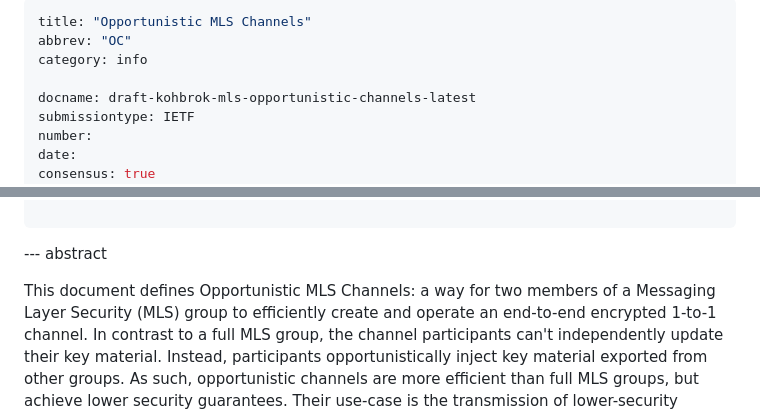
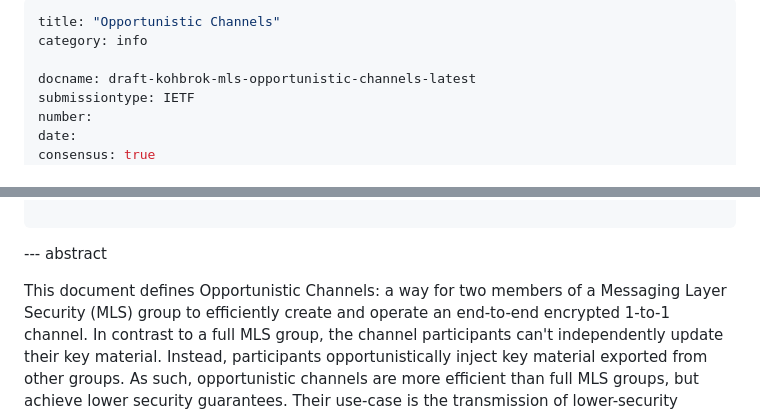
Before and after one commit to kkohbrok/draft-kohbrok-mls-opportunistic-channels, a Markdown page: draft-kohbrok-mls-opportunistic-channels.md, 2 parts joined by grey strips. GitHub-like rendering.

Commit message:
rename draft to "Opportunistic Channels"

```diff
--- a/draft-kohbrok-mls-opportunistic-channels.md
+++ b/draft-kohbrok-mls-opportunistic-channels.md
@@ -1,6 +1,5 @@
 ---
-title: "Opportunistic MLS Channels"
-abbrev: "OC"
+title: "Opportunistic Channels"
 category: info
 
 docname: draft-kohbrok-mls-opportunistic-channels-latest
@@ -35,7 +34,7 @@ author:
 
 --- abstract
 
-This document defines Opportunistic MLS Channels: a way for two members of a
+This document defines Opportunistic Channels: a way for two members of a
 Messaging Layer Security (MLS) group to efficiently create and operate an
 end-to-end encrypted 1-to-1 channel. In contrast to a full MLS group, the
 channel participants can't independently update their key material. Instead,
```
